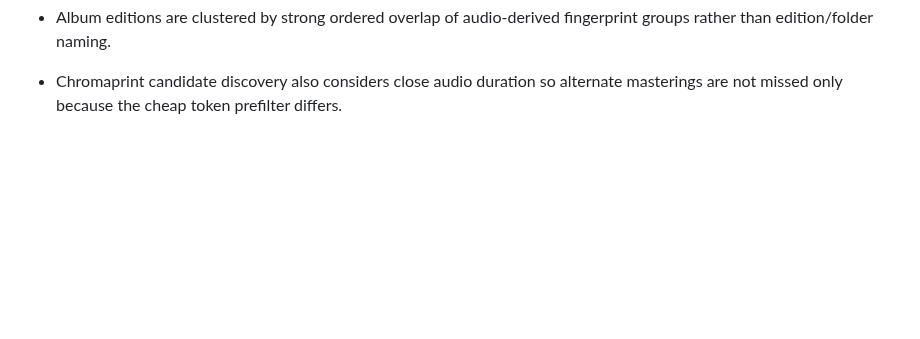
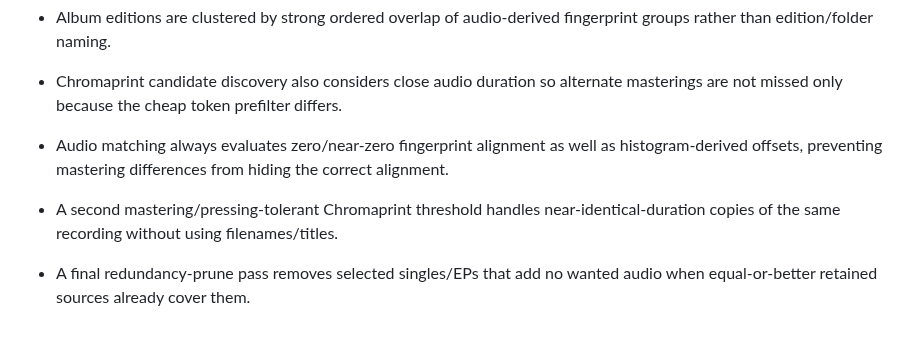
Before and after one commit to karpuzikov/userscripts, a Markdown page: audio-tools/discography-torrent-project/PROJECT.md, the part around the change. Rendered like a GitHub page; blank space fills up the shorter version.

Commit message:
Document audio matcher and pruning improvements

```diff
--- a/audio-tools/discography-torrent-project/PROJECT.md
+++ b/audio-tools/discography-torrent-project/PROJECT.md
@@ -396,3 +396,6 @@ Next stage after this: metadata/tag normalization using the shared Picard rules.
 - Empty organizational folders left after successful moves are removed.
 - Album editions are clustered by strong ordered overlap of audio-derived fingerprint groups rather than edition/folder naming.
 - Chromaprint candidate discovery also considers close audio duration so alternate masterings are not missed only because the cheap token prefilter differs.
+- Audio matching always evaluates zero/near-zero fingerprint alignment as well as histogram-derived offsets, preventing mastering differences from hiding the correct alignment.
+- A second mastering/pressing-tolerant Chromaprint threshold handles near-identical-duration copies of the same recording without using filenames/titles.
+- A final redundancy-prune pass removes selected singles/EPs that add no wanted audio when equal-or-better retained sources already cover them.
```
